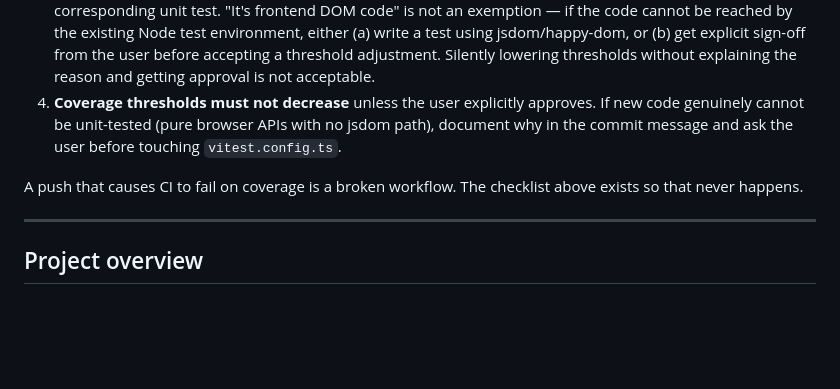
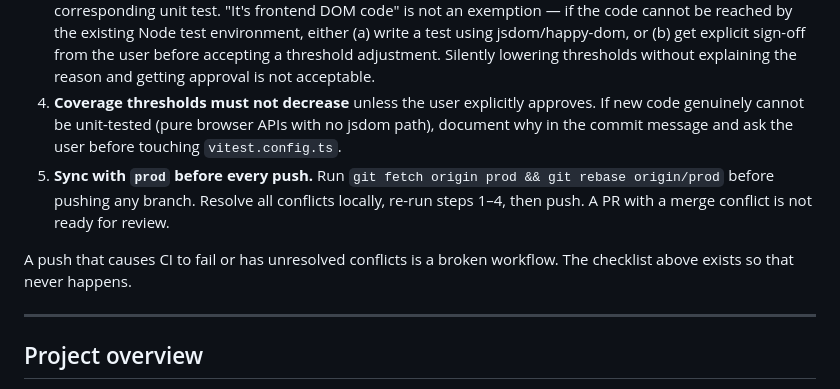
Before and after one commit to Ewaily/DailyCommandCenter, a Markdown page: CLAUDE.md, the part around the change. GitHub-like rendering; blank space fills up the shorter version.

Commit message:
docs(rules): add prod-sync requirement to pre-push checklist
Rebasing against prod before every push is now a mandatory step,
closing the gap that caused a vitest.config.ts conflict on PR #19.

Co-Authored-By: Claude Sonnet 4.6 <noreply@anthropic.com>

```diff
--- a/CLAUDE.md
+++ b/CLAUDE.md
@@ -35,8 +35,9 @@ Before any `git push` or PR, ALL of the following must pass locally:
 2. **`npm run test:coverage`** — NOT `npm test`. This is the command CI runs and it enforces coverage thresholds. `npm test` alone is insufficient.
 3. **New code = new tests.** Every new function, module, or non-trivial branch added in a PR must have a corresponding unit test. "It's frontend DOM code" is not an exemption — if the code cannot be reached by the existing Node test environment, either (a) write a test using jsdom/happy-dom, or (b) get explicit sign-off from the user before accepting a threshold adjustment. Silently lowering thresholds without explaining the reason and getting approval is not acceptable.
 4. **Coverage thresholds must not decrease** unless the user explicitly approves. If new code genuinely cannot be unit-tested (pure browser APIs with no jsdom path), document why in the commit message and ask the user before touching `vitest.config.ts`.
+5. **Sync with `prod` before every push.** Run `git fetch origin prod && git rebase origin/prod` before pushing any branch. Resolve all conflicts locally, re-run steps 1–4, then push. A PR with a merge conflict is not ready for review.
 
-A push that causes CI to fail on coverage is a broken workflow. The checklist above exists so that never happens.
+A push that causes CI to fail or has unresolved conflicts is a broken workflow. The checklist above exists so that never happens.
 
 ---
 
```
